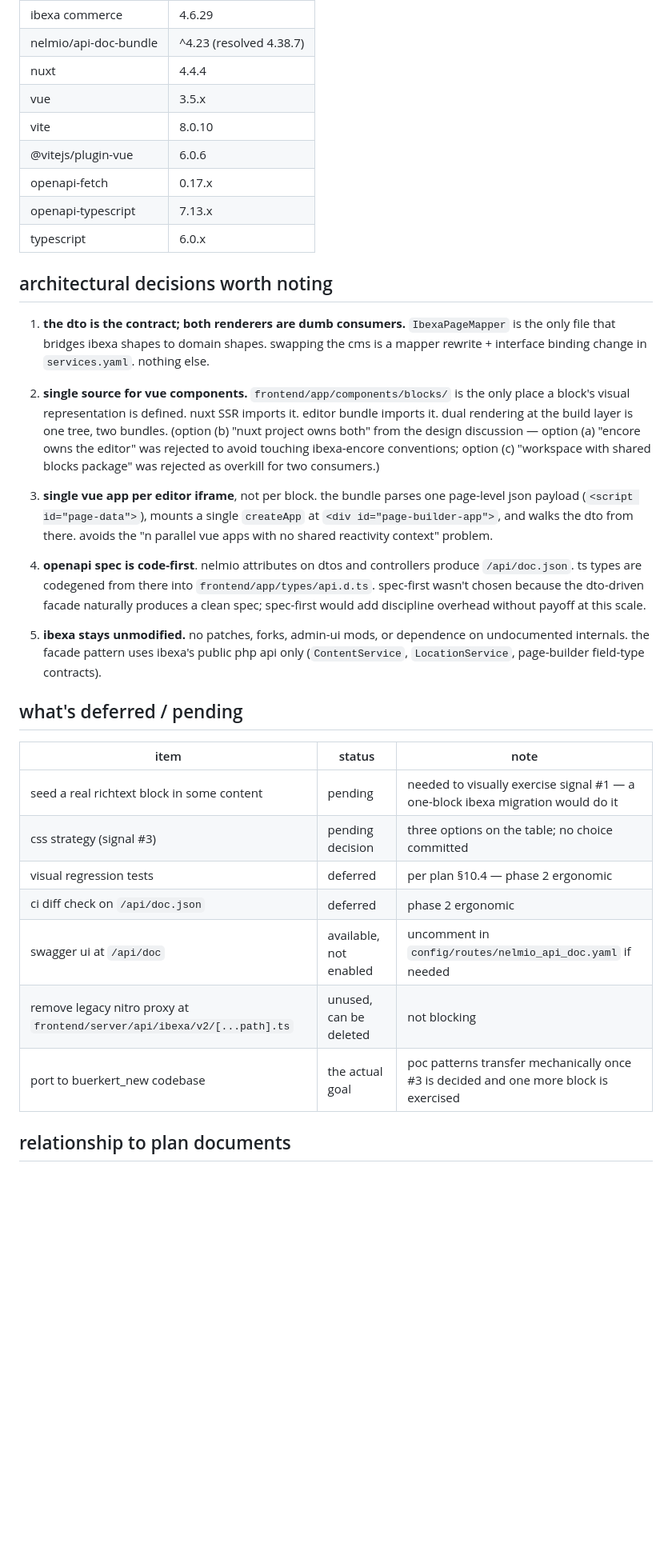
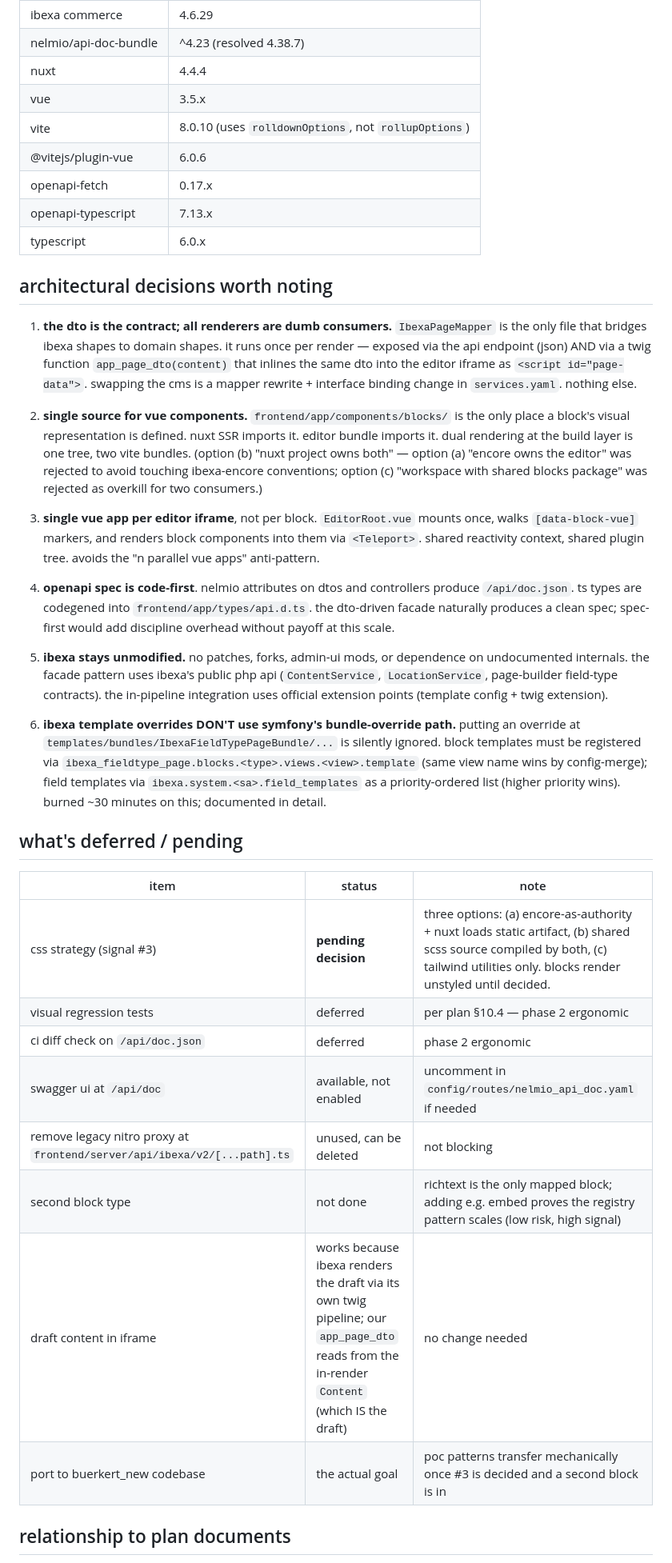
Before and after one commit to pm-erik/ibexa-nuxt-ssr-poc, a Markdown page: ssr-poc-state.md, the part around one of its changes. Shown at 80% size. GitHub-like rendering; blank space fills up the shorter version.

```diff
--- a/ssr-poc-state.md
+++ b/ssr-poc-state.md
@@ -192,7 +234,7 @@ ddev exec php bin/console cache:clear --env=dev
 | nelmio/api-doc-bundle | ^4.23 (resolved 4.38.7) |
 | nuxt | 4.4.4 |
 | vue | 3.5.x |
-| vite | 8.0.10 |
+| vite | 8.0.10 (uses `rolldownOptions`, not `rollupOptions`) |
 | @vitejs/plugin-vue | 6.0.6 |
 | openapi-fetch | 0.17.x |
 | openapi-typescript | 7.13.x |
@@ -200,27 +242,30 @@ ddev exec php bin/console cache:clear --env=dev
 
 ## architectural decisions worth noting
 
-1. **the dto is the contract; both renderers are dumb consumers.** `IbexaPageMapper` is the only file that bridges ibexa shapes to domain shapes. swapping the cms is a mapper rewrite + interface binding change in `services.yaml`. nothing else.
+1. **the dto is the contract; all renderers are dumb consumers.** `IbexaPageMapper` is the only file that bridges ibexa shapes to domain shapes. it runs once per render — exposed via the api endpoint (json) AND via a twig function `app_page_dto(content)` that inlines the same dto into the editor iframe as `<script id="page-data">`. swapping the cms is a mapper rewrite + interface binding change in `services.yaml`. nothing else.
 
-2. **single source for vue components.** `frontend/app/components/blocks/` is the only place a block's visual representation is defined. nuxt SSR imports it. editor bundle imports it. dual rendering at the build layer is one tree, two bundles. (option (b) "nuxt project owns both" from the design discussion — option (a) "encore owns the editor" was rejected to avoid touching ibexa-encore conventions; option (c) "workspace with shared blocks package" was rejected as overkill for two consumers.)
+2. **single source for vue components.** `frontend/app/components/blocks/` is the only place a block's visual representation is defined. nuxt SSR imports it. editor bundle imports it. dual rendering at the build layer is one tree, two vite bundles. (option (b) "nuxt project owns both" — option (a) "encore owns the editor" was rejected to avoid touching ibexa-encore conventions; option (c) "workspace with shared blocks package" was rejected as overkill for two consumers.)
 
-3. **single vue app per editor iframe**, not per block. the bundle parses one page-level json payload (`<script id="page-data">`), mounts a single `createApp` at `<div id="page-builder-app">`, and walks the dto from there. avoids the "n parallel vue apps with no shared reactivity context" problem.
+3. **single vue app per editor iframe**, not per block. `EditorRoot.vue` mounts once, walks `[data-block-vue]` markers, and renders block components into them via `<Teleport>`. shared reactivity context, shared plugin tree. avoids the "n parallel vue apps" anti-pattern.
 
-4. **openapi spec is code-first**. nelmio attributes on dtos and controllers produce `/api/doc.json`. ts types are codegened from there into `frontend/app/types/api.d.ts`. spec-first wasn't chosen because the dto-driven facade naturally produces a clean spec; spec-first would add discipline overhead without payoff at this scale.
+4. **openapi spec is code-first**. nelmio attributes on dtos and controllers produce `/api/doc.json`. ts types are codegened into `frontend/app/types/api.d.ts`. the dto-driven facade naturally produces a clean spec; spec-first would add discipline overhead without payoff at this scale.
 
-5. **ibexa stays unmodified.** no patches, forks, admin-ui mods, or dependence on undocumented internals. the facade pattern uses ibexa's public php api only (`ContentService`, `LocationService`, page-builder field-type contracts).
+5. **ibexa stays unmodified.** no patches, forks, admin-ui mods, or dependence on undocumented internals. the facade pattern uses ibexa's public php api (`ContentService`, `LocationService`, page-builder field-type contracts). the in-pipeline integration uses official extension points (template config + twig extension).
+
+6. **ibexa template overrides DON'T use symfony's bundle-override path.** putting an override at `templates/bundles/IbexaFieldTypePageBundle/...` is silently ignored. block templates must be registered via `ibexa_fieldtype_page.blocks.<type>.views.<view>.template` (same view name wins by config-merge); field templates via `ibexa.system.<sa>.field_templates` as a priority-ordered list (higher priority wins). burned ~30 minutes on this; documented in detail.
 
 ## what's deferred / pending
 
 | item | status | note |
 |---|---|---|
-| seed a real richtext block in some content | pending | needed to visually exercise signal #1 — a one-block ibexa migration would do it |
-| css strategy (signal #3) | pending decision | three options on the table; no choice committed |
+| css strategy (signal #3) | **pending decision** | three options: (a) encore-as-authority + nuxt loads static artifact, (b) shared scss source compiled by both, (c) tailwind utilities only. blocks render unstyled until decided. |
 | visual regression tests | deferred | per plan §10.4 — phase 2 ergonomic |
 | ci diff check on `/api/doc.json` | deferred | phase 2 ergonomic |
 | swagger ui at `/api/doc` | available, not enabled | uncomment in `config/routes/nelmio_api_doc.yaml` if needed |
 | remove legacy nitro proxy at `frontend/server/api/ibexa/v2/[...path].ts` | unused, can be deleted | not blocking |
-| port to buerkert_new codebase | the actual goal | poc patterns transfer mechanically once #3 is decided and one more block is exercised |
+| second block type | not done | richtext is the only mapped block; adding e.g. embed proves the registry pattern scales (low risk, high signal) |
+| draft content in iframe | works because ibexa renders the draft via its own twig pipeline; our `app_page_dto` reads from the in-render `Content` (which IS the draft) | no change needed |
+| port to buerkert_new codebase | the actual goal | poc patterns transfer mechanically once #3 is decided and a second block is in |
 
 ## relationship to plan documents
 
```
Also changed, not shown: other parts of ssr-poc-state.md (+108 -66 lines).
